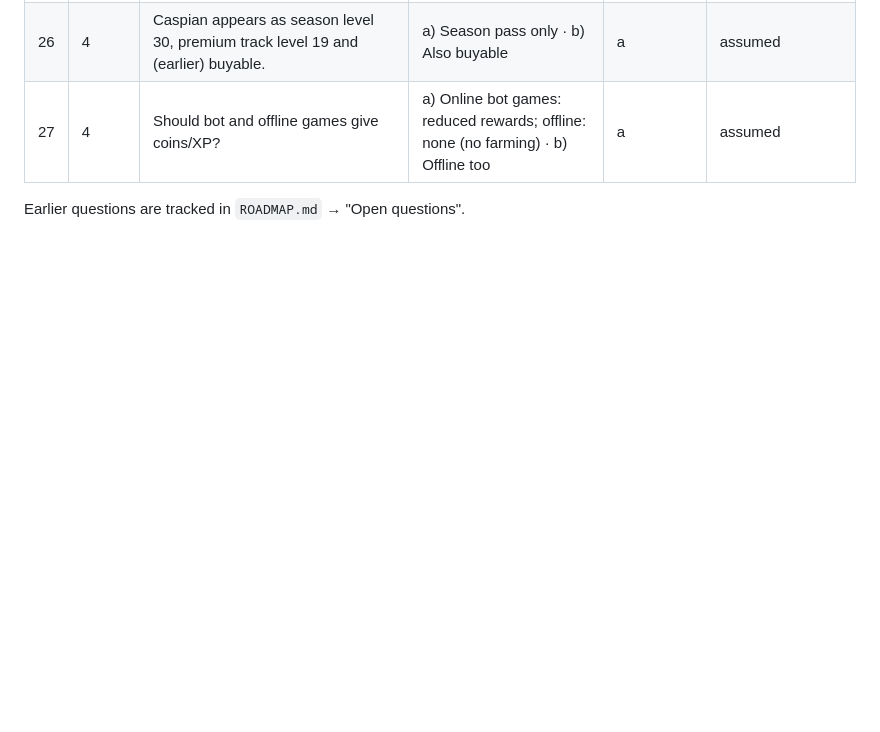
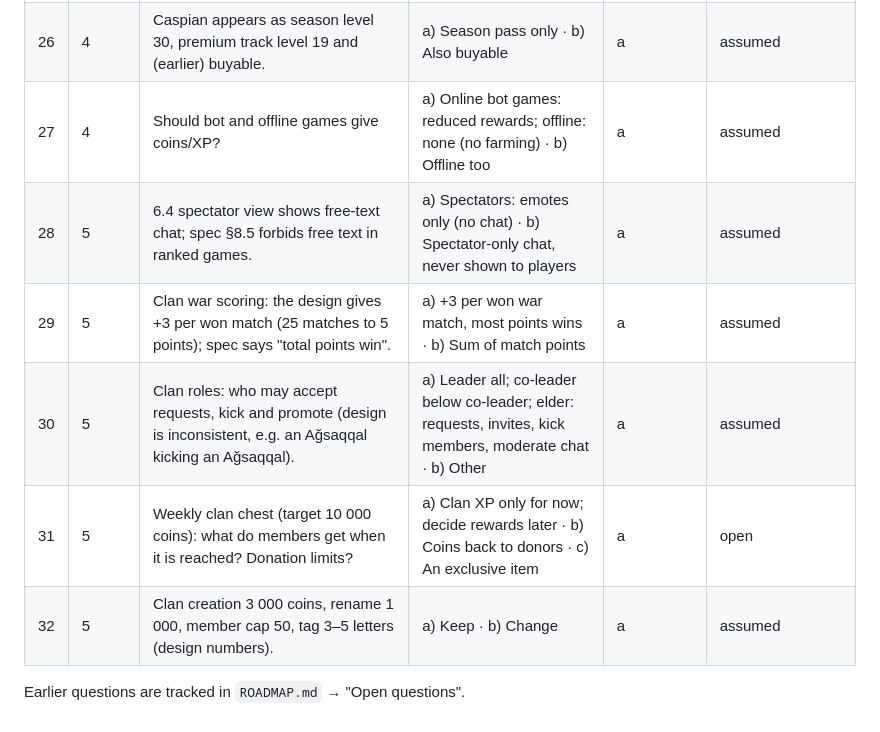
Before and after one commit to corbelry/nard, a Markdown page: docs/QUESTIONS.md, the part around the change. Drawn GitHub-style; blank space fills up the shorter version.

Commit message:
docs: Phase 5 questions

```diff
--- a/docs/QUESTIONS.md
+++ b/docs/QUESTIONS.md
@@ -33,5 +33,10 @@ assumption currently implemented. Answer them and the code is adjusted.
 | 25 | 4 | The 2 000 Yaqut pack (19,99 ₼) gives less per ₼ than the 1 200 pack (9,99 ₼). | a) 2 000 → 2 600 Yaqut · b) Keep | — (prices are set in the stores) | open |
 | 26 | 4 | Caspian appears as season level 30, premium track level 19 and (earlier) buyable. | a) Season pass only · b) Also buyable | a | assumed |
 | 27 | 4 | Should bot and offline games give coins/XP? | a) Online bot games: reduced rewards; offline: none (no farming) · b) Offline too | a | assumed |
+| 28 | 5 | 6.4 spectator view shows free-text chat; spec §8.5 forbids free text in ranked games. | a) Spectators: emotes only (no chat) · b) Spectator-only chat, never shown to players | a | assumed |
+| 29 | 5 | Clan war scoring: the design gives +3 per won match (25 matches to 5 points); spec says "total points win". | a) +3 per won war match, most points wins · b) Sum of match points | a | assumed |
+| 30 | 5 | Clan roles: who may accept requests, kick and promote (design is inconsistent, e.g. an Ağsaqqal kicking an Ağsaqqal). | a) Leader all; co-leader below co-leader; elder: requests, invites, kick members, moderate chat · b) Other | a | assumed |
+| 31 | 5 | Weekly clan chest (target 10 000 coins): what do members get when it is reached? Donation limits? | a) Clan XP only for now; decide rewards later · b) Coins back to donors · c) An exclusive item | a | open |
+| 32 | 5 | Clan creation 3 000 coins, rename 1 000, member cap 50, tag 3–5 letters (design numbers). | a) Keep · b) Change | a | assumed |
 
 Earlier questions are tracked in `ROADMAP.md` → "Open questions".
```
